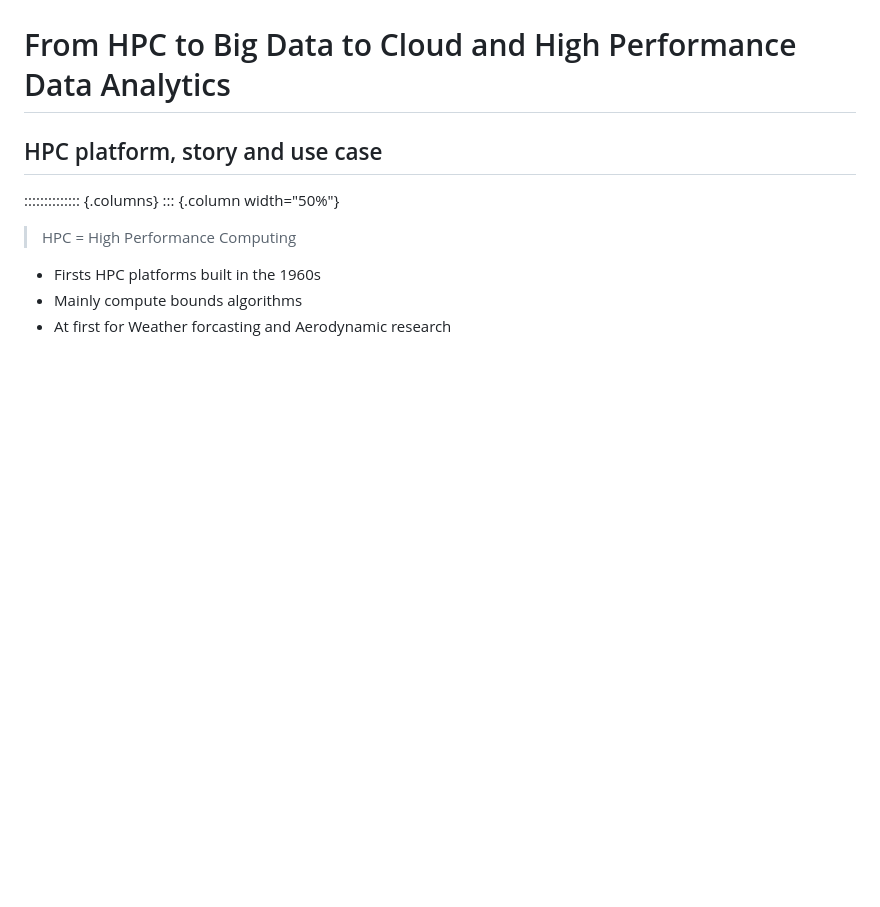
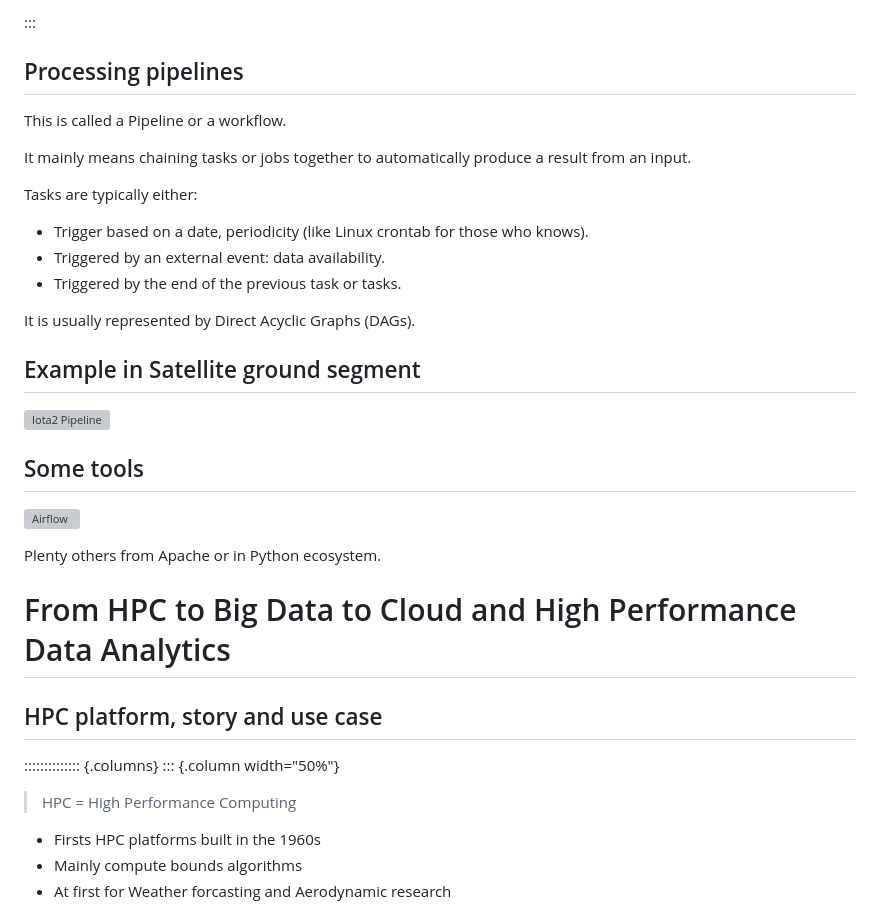
Before and after one commit to guillaumeeb/isae-supaero-aibt103-bigdata, a Markdown page: src/02_Big_Data_Platforms.md, the part around the change printed below. Drawn GitHub-style; blank space fills up the shorter version; grey boxes are pictures that could not be loaded.

Commit message:
data pipelines

```diff
--- a/src/02_Big_Data_Platforms.md
+++ b/src/02_Big_Data_Platforms.md
@@ -286,3 +308,27 @@ What is the goal of a Datalake?
+:::
+
+## Processing pipelines
+
+This is called a Pipeline or a workflow.
+
+It mainly means chaining tasks or jobs together to automatically produce a result from an input.
+
+Tasks are typically either:
+- Trigger based on a date, periodicity (like Linux crontab for those who knows).
+- Triggered by an external event: data availability.
+- Triggered by the end of the previous task or tasks.
+
+It is usually represented by Direct Acyclic Graphs (DAGs).
+
+## Example in Satellite ground segment
+
+![Iota2 Pipeline](images/Iota2Pipeline.png)
+
+## Some tools
+
+![Airflow](https://airflow.apache.org/blog/airflow-1.10.10/rbac-ui-timezone.gif)
+
+Plenty others from Apache or in Python ecosystem.
 
 # From HPC to Big Data to Cloud and High Performance Data Analytics
 
```
Also changed, not shown: other parts of src/02_Big_Data_Platforms.md (+22 -0 lines), src/00_Course_Introduction.md (+6 -0 lines), images/Iota2Pipeline.png (added).
